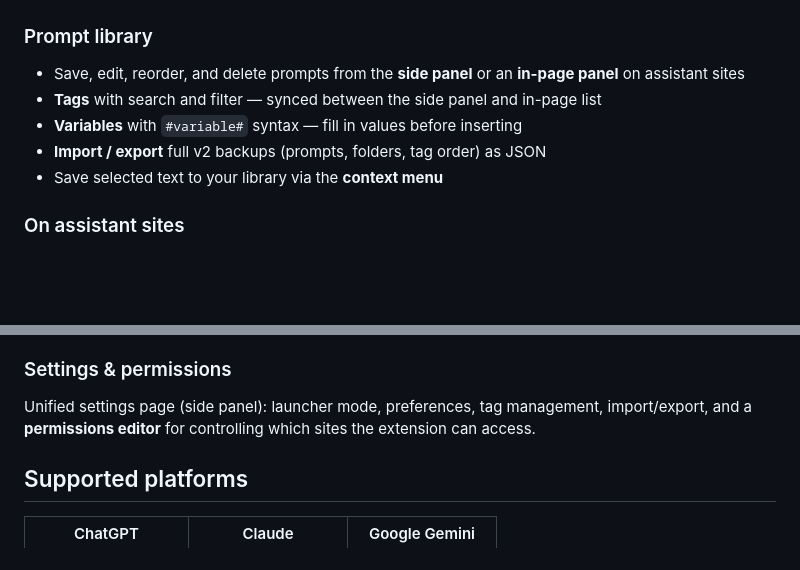
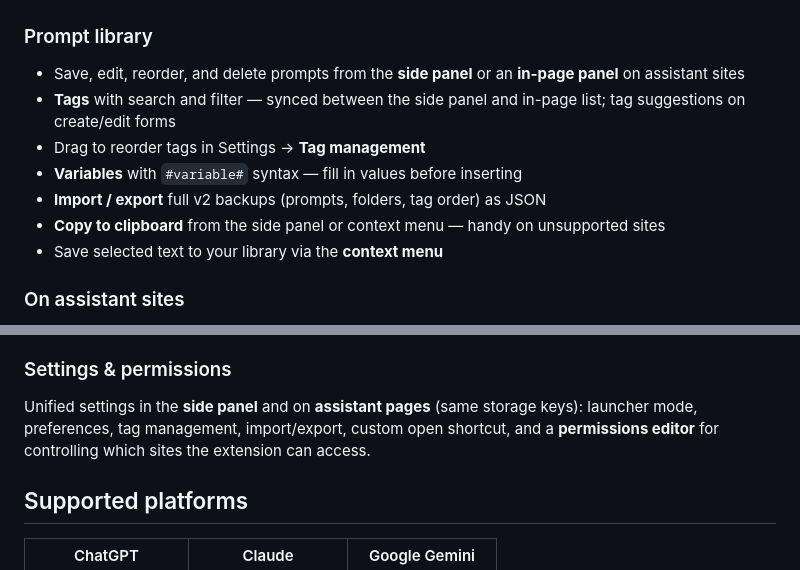
Before and after one commit to jonathanbertholet/promptmanager, a Markdown page: README.md, 2 parts joined by grey strips. Drawn GitHub-style; blank space fills up the shorter version.

Commit message:
Add missing changelog features to README.
Document clipboard copy, tag suggestions/reorder, in-page settings, and custom shortcut in settings section.

Co-authored-by: Cursor <cursoragent@cursor.com>

```diff
--- a/README.md
+++ b/README.md
@@ -9,9 +9,11 @@ A lightweight, open-source Chrome extension for saving, organizing, and insertin
 ### Prompt library
 
 - Save, edit, reorder, and delete prompts from the **side panel** or an **in-page panel** on assistant sites
-- **Tags** with search and filter — synced between the side panel and in-page list
+- **Tags** with search and filter — synced between the side panel and in-page list; tag suggestions on create/edit forms
+- Drag to reorder tags in Settings → **Tag management**
 - **Variables** with `#variable#` syntax — fill in values before inserting
 - **Import / export** full v2 backups (prompts, folders, tag order) as JSON
+- **Copy to clipboard** from the side panel or context menu — handy on unsupported sites
 - Save selected text to your library via the **context menu**
 
 ### On assistant sites
@@ -32,7 +34,7 @@ Browse community prompts on the [Open Prompt Database](https://open-prompt-datab
 
 ### Settings & permissions
 
-Unified settings page (side panel): launcher mode, preferences, tag management, import/export, and a **permissions editor** for controlling which sites the extension can access.
+Unified settings in the **side panel** and on **assistant pages** (same storage keys): launcher mode, preferences, tag management, import/export, custom open shortcut, and a **permissions editor** for controlling which sites the extension can access.
 
 ## Supported platforms
 
```
